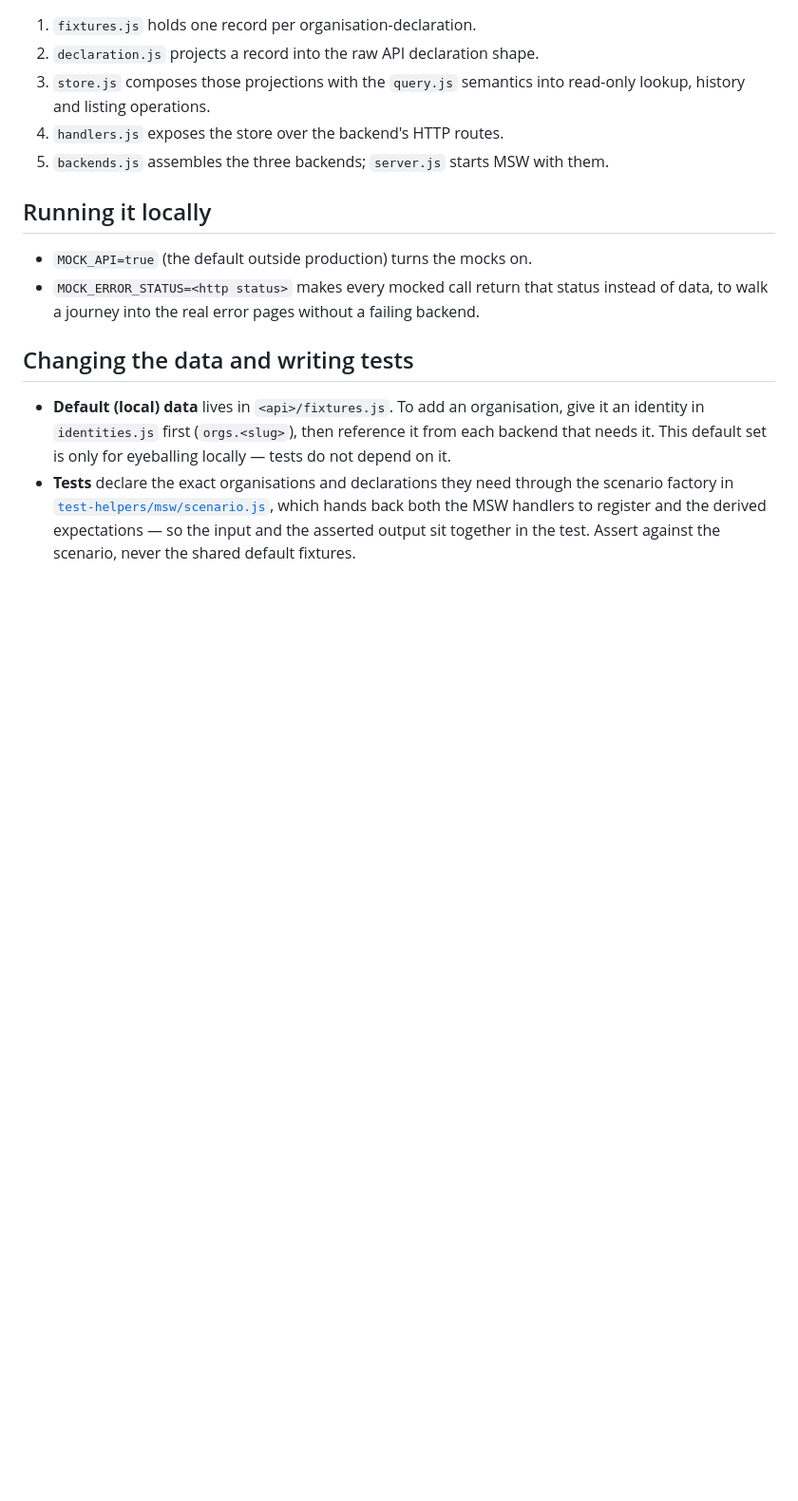
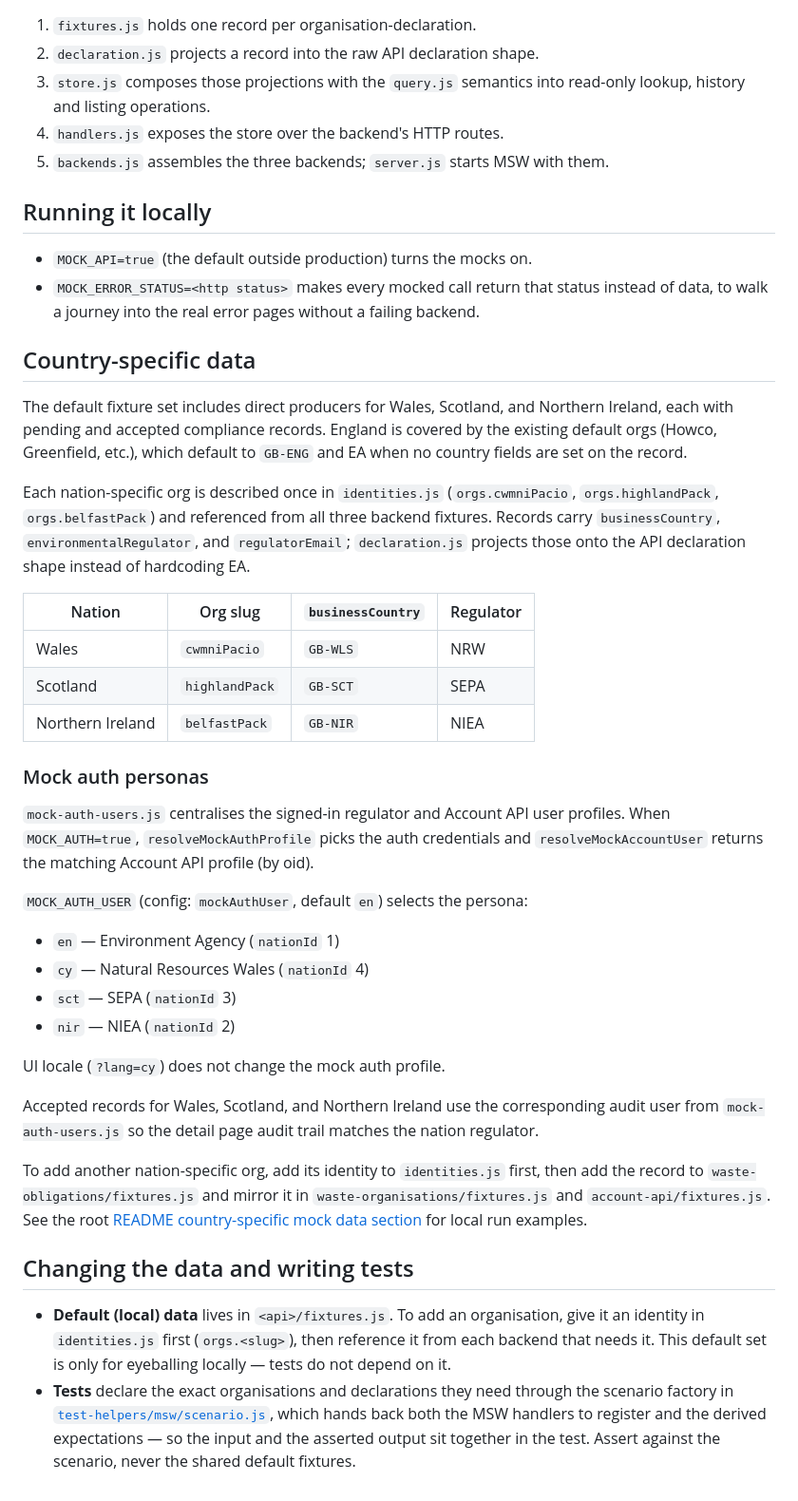
Before and after one commit to DEFRA/waste-packaging-regulators-fe, a Markdown page: src/mocks/README.md, the part around the change. Shown at 95% size. Drawn GitHub-style; blank space fills up the shorter version.

```diff
--- a/src/mocks/README.md
+++ b/src/mocks/README.md
@@ -69,6 +69,51 @@ mocks/
   instead of data, to walk a journey into the real error pages without a failing
   backend.
 
+## Country-specific data
+
+The default fixture set includes direct producers for Wales, Scotland, and
+Northern Ireland, each with pending and accepted compliance records. England is
+covered by the existing default orgs (Howco, Greenfield, etc.), which default to
+`GB-ENG` and EA when no country fields are set on the record.
+
+Each nation-specific org is described once in `identities.js` (`orgs.cwmniPacio`,
+`orgs.highlandPack`, `orgs.belfastPack`) and referenced from all three backend
+fixtures. Records carry `businessCountry`, `environmentalRegulator`, and
+`regulatorEmail`; `declaration.js` projects those onto the API declaration shape
+instead of hardcoding EA.
+
+| Nation           | Org slug       | `businessCountry` | Regulator |
+| ---------------- | -------------- | ----------------- | --------- |
+| Wales            | `cwmniPacio`   | `GB-WLS`          | NRW       |
+| Scotland         | `highlandPack` | `GB-SCT`          | SEPA      |
+| Northern Ireland | `belfastPack`  | `GB-NIR`          | NIEA      |
+
+### Mock auth personas
+
+`mock-auth-users.js` centralises the signed-in regulator and Account API user
+profiles. When `MOCK_AUTH=true`, `resolveMockAuthProfile` picks the auth
+credentials and `resolveMockAccountUser` returns the matching Account API profile
+(by oid).
+
+`MOCK_AUTH_USER` (config: `mockAuthUser`, default `en`) selects the persona:
+
+- `en` — Environment Agency (`nationId` 1)
+- `cy` — Natural Resources Wales (`nationId` 4)
+- `sct` — SEPA (`nationId` 3)
+- `nir` — NIEA (`nationId` 2)
+
+UI locale (`?lang=cy`) does not change the mock auth profile.
+
+Accepted records for Wales, Scotland, and Northern Ireland use the corresponding
+audit user from `mock-auth-users.js` so the detail page audit trail matches the
+nation regulator.
+
+To add another nation-specific org, add its identity to `identities.js` first,
+then add the record to `waste-obligations/fixtures.js` and mirror it in
+`waste-organisations/fixtures.js` and `account-api/fixtures.js`. See the root
+[README country-specific mock data section](../../README.md#country-specific-mock-data)
+for local run examples.
+
 ## Changing the data and writing tests
 
 - **Default (local) data** lives in `<api>/fixtures.js`. To add an organisation,
```
Also changed, not shown: README.md (+57 -3 lines).
